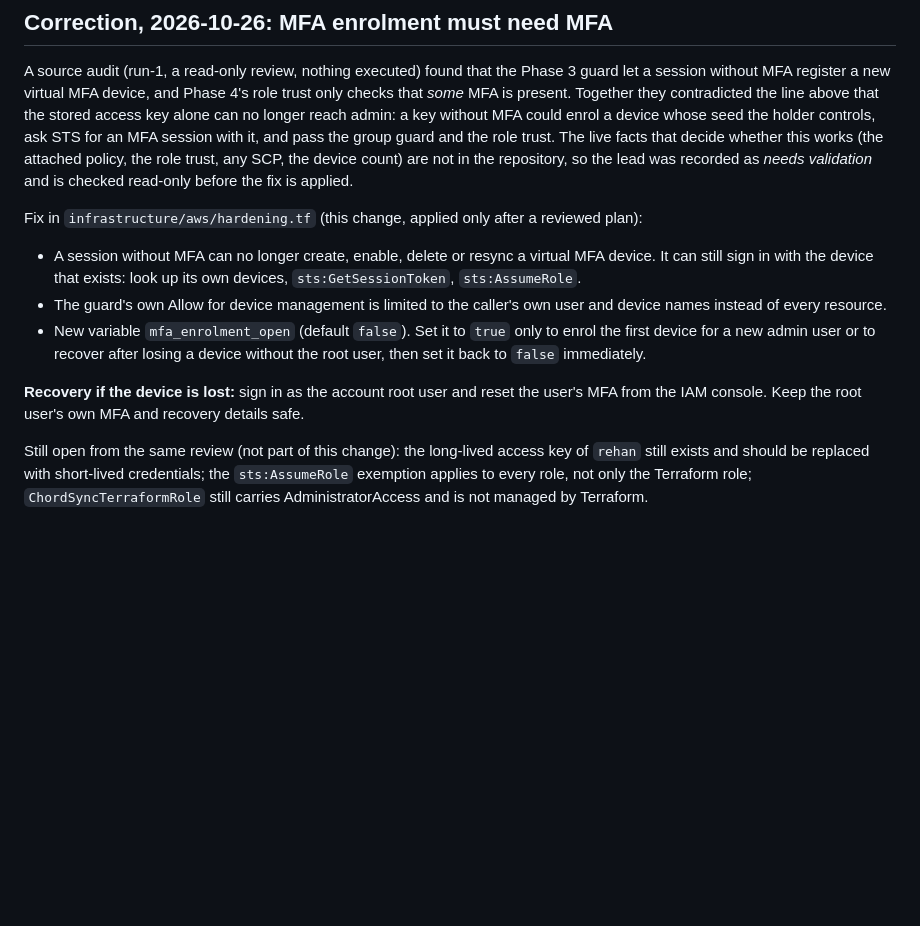
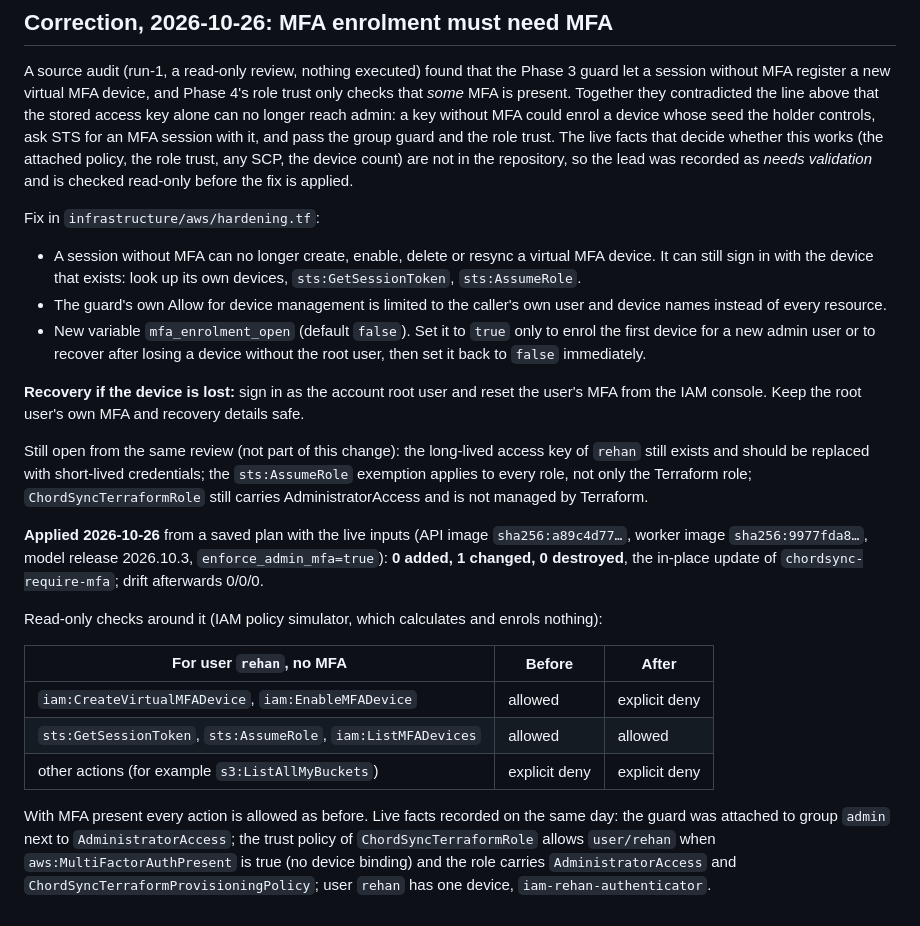
Before and after one commit to reeehaan/chordsync, a Markdown page: docs/cloud/s7-t11-security-followup.md, the part around the change. GitHub-like rendering; blank space fills up the shorter version.

Commit message:
docs(cloud): record the applied MFA fix and the live facts behind it

```diff
--- a/docs/cloud/s7-t11-security-followup.md
+++ b/docs/cloud/s7-t11-security-followup.md
@@ -190,7 +190,7 @@ pass the group guard and the role trust. The live facts that decide whether this
 so the lead was recorded as *needs validation* and is checked read-only before the fix is
 applied.
 
-Fix in `infrastructure/aws/hardening.tf` (this change, applied only after a reviewed plan):
+Fix in `infrastructure/aws/hardening.tf`:
 
 - A session without MFA can no longer create, enable, delete or resync a virtual MFA
   device. It can still sign in with the device that exists: look up its own devices,
@@ -208,3 +208,23 @@ Still open from the same review (not part of this change): the long-lived access
 `rehan` still exists and should be replaced with short-lived credentials; the
 `sts:AssumeRole` exemption applies to every role, not only the Terraform role;
 `ChordSyncTerraformRole` still carries AdministratorAccess and is not managed by Terraform.
+
+**Applied 2026-10-26** from a saved plan with the live inputs (API image `sha256:a89c4d77…`,
+worker image `sha256:9977fda8…`, model release 2026.10.3, `enforce_admin_mfa=true`):
+**0 added, 1 changed, 0 destroyed**, the in-place update of `chordsync-require-mfa`; drift
+afterwards 0/0/0.
+
+Read-only checks around it (IAM policy simulator, which calculates and enrols nothing):
+
+| For user `rehan`, no MFA | Before | After |
+|---|---|---|
+| `iam:CreateVirtualMFADevice`, `iam:EnableMFADevice` | allowed | explicit deny |
+| `sts:GetSessionToken`, `sts:AssumeRole`, `iam:ListMFADevices` | allowed | allowed |
+| other actions (for example `s3:ListAllMyBuckets`) | explicit deny | explicit deny |
+
+With MFA present every action is allowed as before. Live facts recorded on the same day:
+the guard was attached to group `admin` next to `AdministratorAccess`; the trust policy of
+`ChordSyncTerraformRole` allows `user/rehan` when `aws:MultiFactorAuthPresent` is true
+(no device binding) and the role carries `AdministratorAccess` and
+`ChordSyncTerraformProvisioningPolicy`; user `rehan` has one device,
+`iam-rehan-authenticator`.
```
